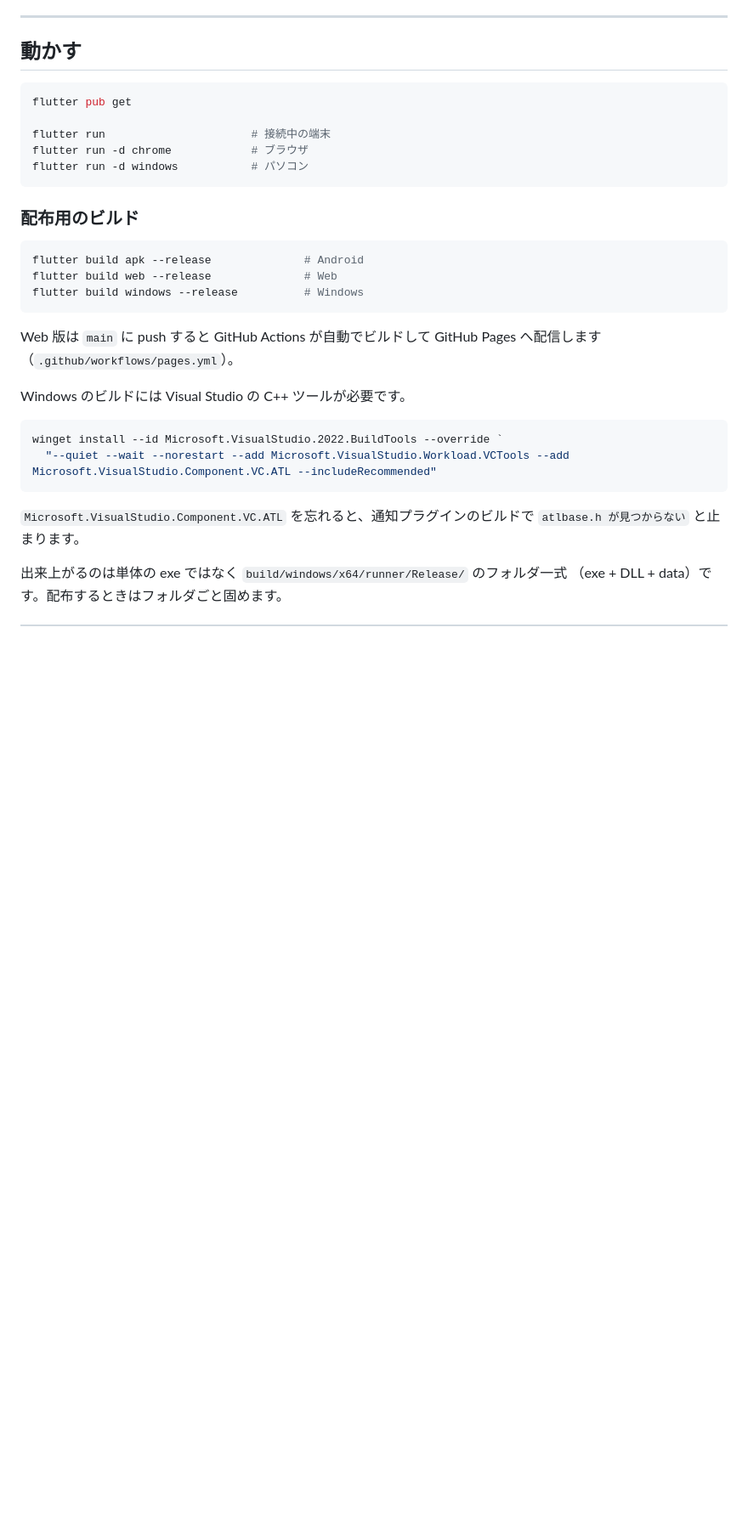
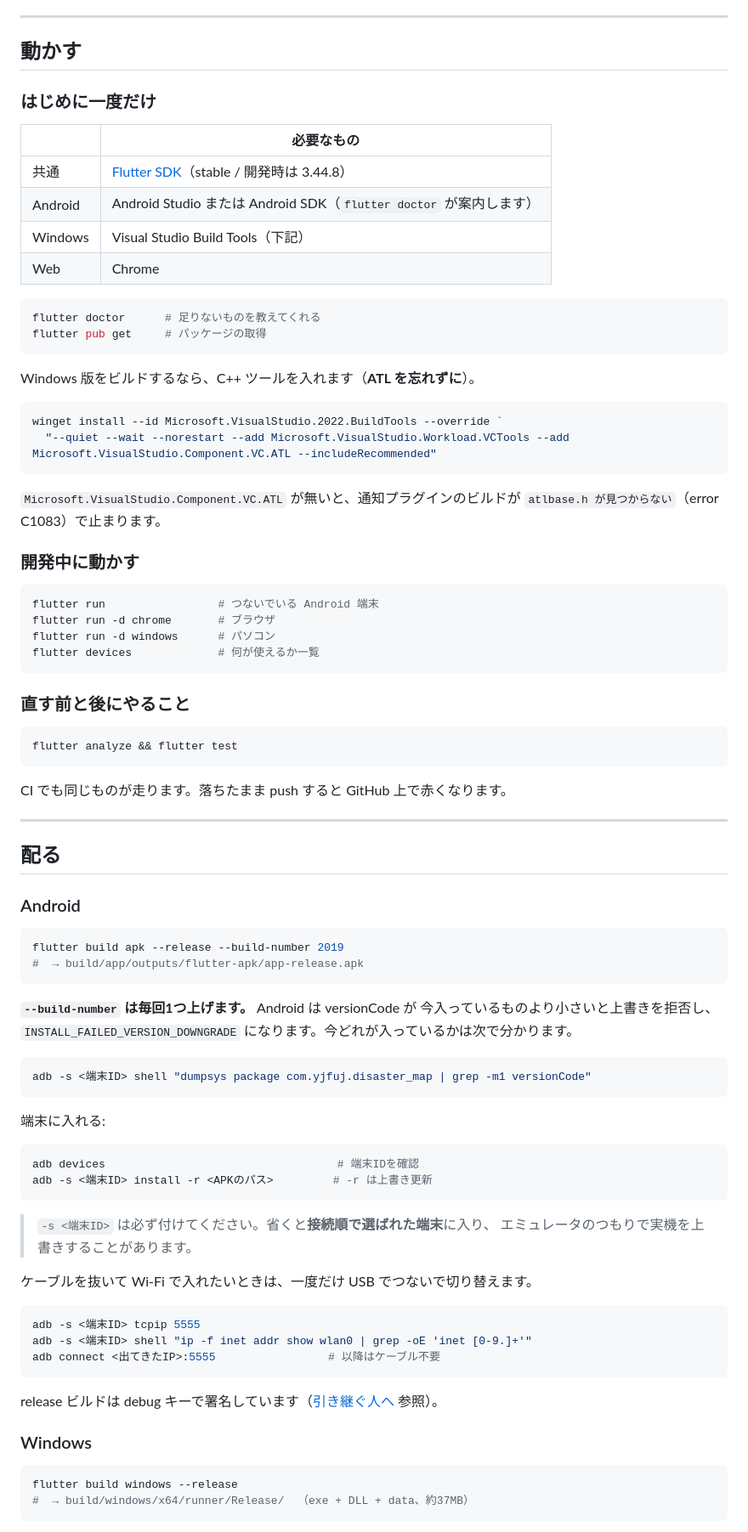
Before and after one commit to dirzan123-max/disaster-map, a Markdown page: README.md, the part around one of its changes. Shown at 85% size. Rendered like a GitHub page; blank space fills up the shorter version.

Commit message:
README にビルドと配布の手順を書く
自分で保守できるよう、実際に使ったコマンドをそのまま残す。
特に詰まった点:
- --build-number を上げないと INSTALL_FAILED_VERSION_DOWNGRADE になる
- adb は -s で端末を指定しないと別の端末に入る
- Windows は単体 exe にならず、フォルダごと配る必要がある
- Web の base-href はローカルと Pages で違う

Co-Authored-By: Claude Opus 5 <noreply@anthropic.com>
Claude-Session: https://claude.ai/code/session_01ASBh1sCrejm3b1ynHZss8Q

````diff
--- a/README.md
+++ b/README.md
@@ -61,34 +62,90 @@ Flutter の1コードベースから **Android・Windows・Web** の3つを出
 
 ## 動かす
 
+### はじめに一度だけ
+
+| | 必要なもの |
+|---|---|
+| 共通 | [Flutter SDK](https://docs.flutter.dev/get-started/install)（stable / 開発時は 3.44.8） |
+| Android | Android Studio または Android SDK（`flutter doctor` が案内します） |
+| Windows | Visual Studio Build Tools（下記） |
+| Web | Chrome |
+
 ```bash
-flutter pub get
-
-flutter run                      # 接続中の端末
-flutter run -d chrome            # ブラウザ
-flutter run -d windows           # パソコン
+flutter doctor      # 足りないものを教えてくれる
+flutter pub get     # パッケージの取得
 ```
 
-### 配布用のビルド
-
-```bash
-flutter build apk --release              # Android
-flutter build web --release              # Web
-flutter build windows --release          # Windows
-```
-
-Web 版は `main` に push すると GitHub Actions が自動でビルドして
-GitHub Pages へ配信します（`.github/workflows/pages.yml`）。
-
-Windows のビルドには Visual Studio の C++ ツールが必要です。
+Windows 版をビルドするなら、C++ ツールを入れます（**ATL を忘れずに**）。
 
 ```powershell
 winget install --id Microsoft.VisualStudio.2022.BuildTools --override `
   "--quiet --wait --norestart --add Microsoft.VisualStudio.Workload.VCTools --add Microsoft.VisualStudio.Component.VC.ATL --includeRecommended"
 ```
 
-`Microsoft.VisualStudio.Component.VC.ATL` を忘れると、通知プラグインのビルドで
-`atlbase.h が見つからない` と止まります。
+`Microsoft.VisualStudio.Component.VC.ATL` が無いと、通知プラグインのビルドが
+`atlbase.h が見つからない`（error C1083）で止まります。
 
-出来上がるのは単体の exe ではなく `build/windows/x64/runner/Release/` のフォルダ一式
-（exe + DLL + data）です。配布するときはフォルダごと固めます。
+### 開発中に動かす
+
+```bash
+flutter run                 # つないでいる Android 端末
+flutter run -d chrome       # ブラウザ
+flutter run -d windows      # パソコン
+flutter devices             # 何が使えるか一覧
+```
+
+### 直す前と後にやること
+
+```bash
+flutter analyze && flutter test
+```
+
+CI でも同じものが走ります。落ちたまま push すると GitHub 上で赤くなります。
+
+---
+
+## 配る
+
+### Android
+
+```bash
+flutter build apk --release --build-number 2019
+#  → build/app/outputs/flutter-apk/app-release.apk
+```
+
+**`--build-number` は毎回1つ上げます。** Android は versionCode が
+今入っているものより小さいと上書きを拒否し、`INSTALL_FAILED_VERSION_DOWNGRADE`
+になります。今どれが入っているかは次で分かります。
+
+```bash
+adb -s <端末ID> shell "dumpsys package com.yjfuj.disaster_map | grep -m1 versionCode"
+```
+
+端末に入れる:
+
+```bash
+adb devices                                   # 端末IDを確認
+adb -s <端末ID> install -r <APKのパス>         # -r は上書き更新
+```
+
+> `-s <端末ID>` は必ず付けてください。省くと**接続順で選ばれた端末**に入り、
+> エミュレータのつもりで実機を上書きすることがあります。
+
+ケーブルを抜いて Wi-Fi で入れたいときは、一度だけ USB でつないで切り替えます。
+
+```bash
+adb -s <端末ID> tcpip 5555
+adb -s <端末ID> shell "ip -f inet addr show wlan0 | grep -oE 'inet [0-9.]+'"
+adb connect <出てきたIP>:5555                 # 以降はケーブル不要
+```
+
+release ビルドは debug キーで署名しています（[引き継ぐ人へ](#引き継ぐ人へ) 参照）。
+
+### Windows
+
+```bash
+flutter build windows --release
+#  → build/windows/x64/runner/Release/  （exe + DLL + data、約37MB）
+```
+
````
Also changed, not shown: other parts of README.md (+32 -0 lines).
